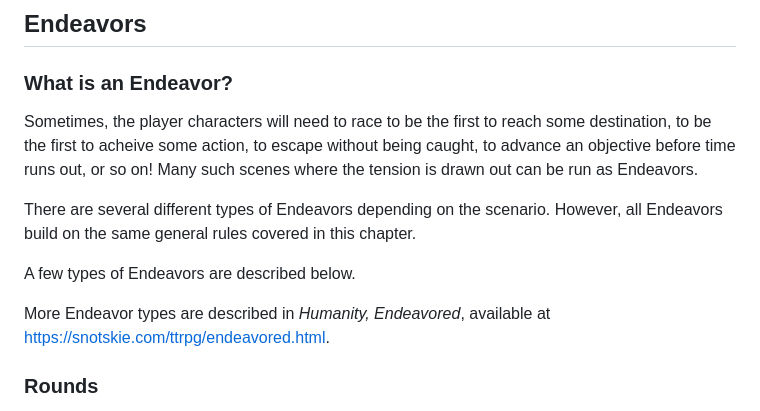
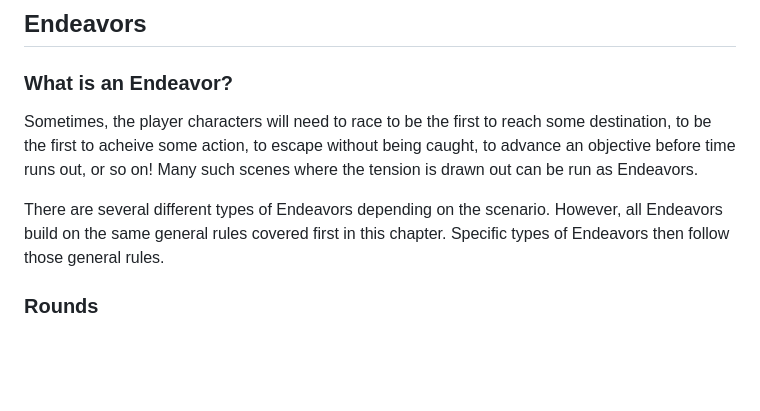
Before and after one commit to snotskie/ttrpg, a Markdown page: md/index.md, the part around the change. GitHub-like rendering; blank space fills up the shorter version.

Commit message:
rm ref to h,e

```diff
--- a/md/index.md
+++ b/md/index.md
@@ -841,11 +841,7 @@ In general however:
 
 Sometimes, the player characters will need to race to be the first to reach some destination, to be the first to acheive some action, to escape without being caught, to advance an objective before time runs out, or so on! Many such scenes where the tension is drawn out can be run as Endeavors.
 
-There are several different types of Endeavors depending on the scenario. However, all Endeavors build on the same general rules covered in this chapter.
-
-A few types of Endeavors are described below.
-
-More Endeavor types are described in *Humanity, Endeavored*, available at <https://snotskie.com/ttrpg/endeavored.html>.
+There are several different types of Endeavors depending on the scenario. However, all Endeavors build on the same general rules covered first in this chapter. Specific types of Endeavors then follow those general rules.
 
 ### Rounds
 <!-- _class: rules -->
```
